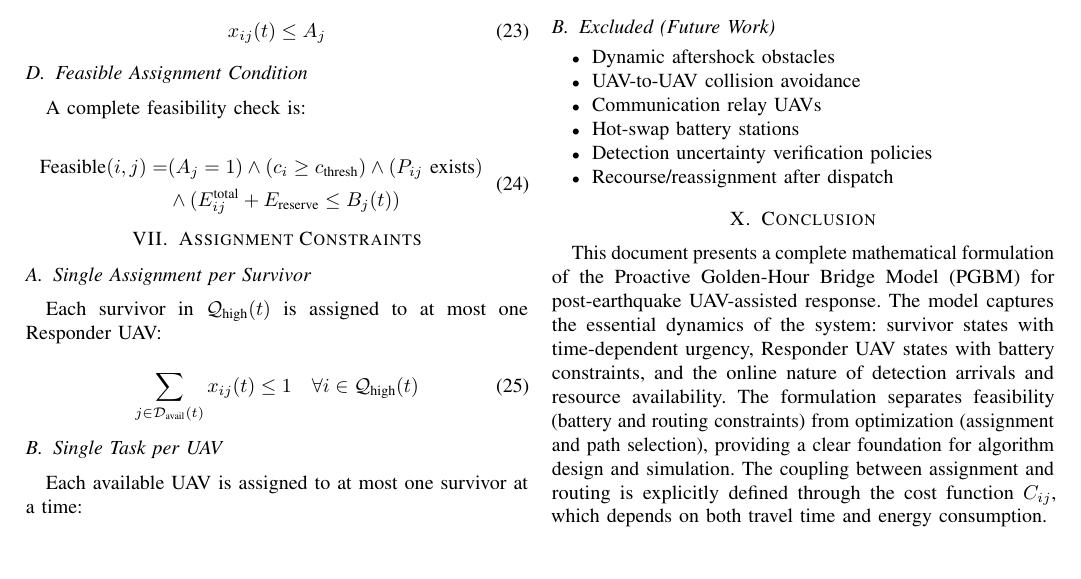
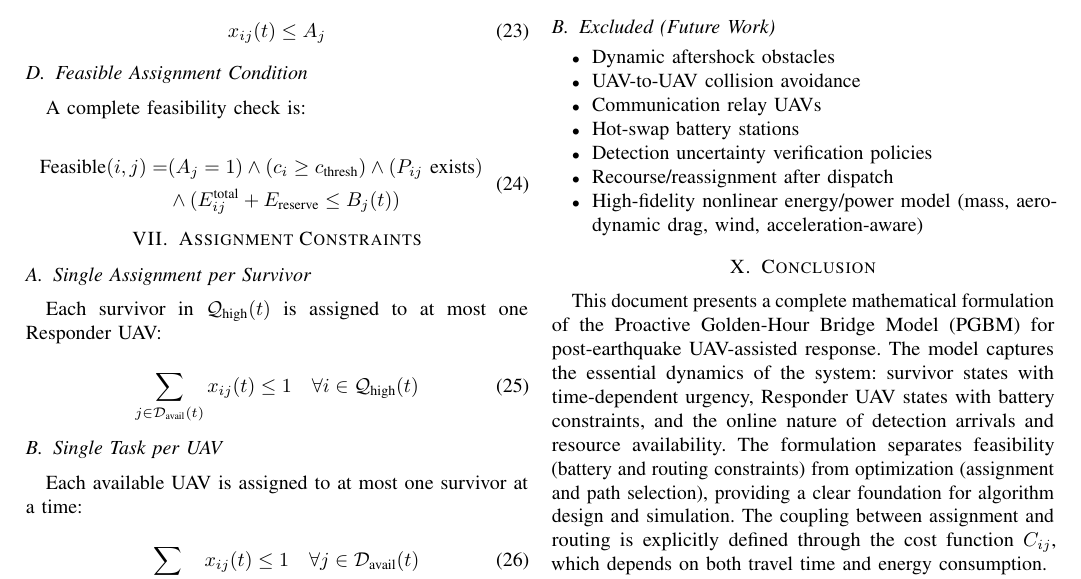
Before and after one commit to Tamim-Dewan/Thesis, a LaTeX paper (Problem Formulation/mathematical_model.tex): part of page 4 of 4, cut so that both start at the same text. Compiled offline with pdfLaTeX.

Commit message:
Future Work: add nonlinear energy model note

```diff
--- a/Problem Formulation/mathematical_model.tex
+++ b/Problem Formulation/mathematical_model.tex
@@ -375,6 +375,7 @@ If $\mathcal{Q}_{\text{high}}(t)=\emptyset$ or all $C_{ij}=\infty$, the optimum
 \item Hot-swap battery stations
 \item Detection uncertainty verification policies
 \item Recourse/reassignment after dispatch
+\item High-fidelity nonlinear energy/power model (mass, aerodynamic drag, wind, acceleration-aware)
 \end{itemize}
 
 \section{Conclusion}
```
Also changed, not shown: Problem Formulation/mathematical_model.pdf.
